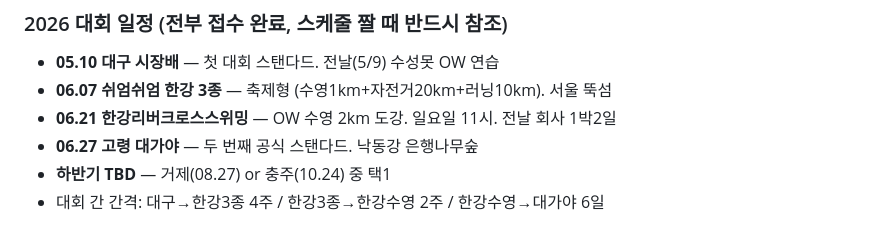
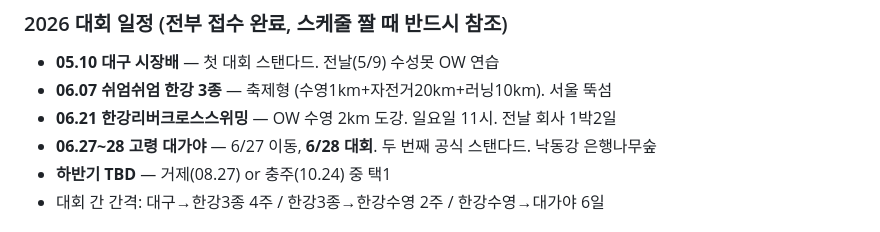
Before and after one commit to sywoolab/sy-workspace, a Markdown page: CLAUDE.md, the part around the change. GitHub-like rendering.

Commit message:
fix: 대가야 6/27 이동 + 6/28 대회로 수정

```diff
--- a/CLAUDE.md
+++ b/CLAUDE.md
@@ -79,7 +79,7 @@
 - **05.10 대구 시장배** — 첫 대회 스탠다드. 전날(5/9) 수성못 OW 연습
 - **06.07 쉬엄쉬엄 한강 3종** — 축제형 (수영1km+자전거20km+러닝10km). 서울 뚝섬
 - **06.21 한강리버크로스스위밍** — OW 수영 2km 도강. 일요일 11시. 전날 회사 1박2일
-- **06.27 고령 대가야** — 두 번째 공식 스탠다드. 낙동강 은행나무숲
+- **06.27~28 고령 대가야** — 6/27 이동, **6/28 대회**. 두 번째 공식 스탠다드. 낙동강 은행나무숲
 - **하반기 TBD** — 거제(08.27) or 충주(10.24) 중 택1
 - 대회 간 간격: 대구→한강3종 4주 / 한강3종→한강수영 2주 / 한강수영→대가야 6일
 
```
